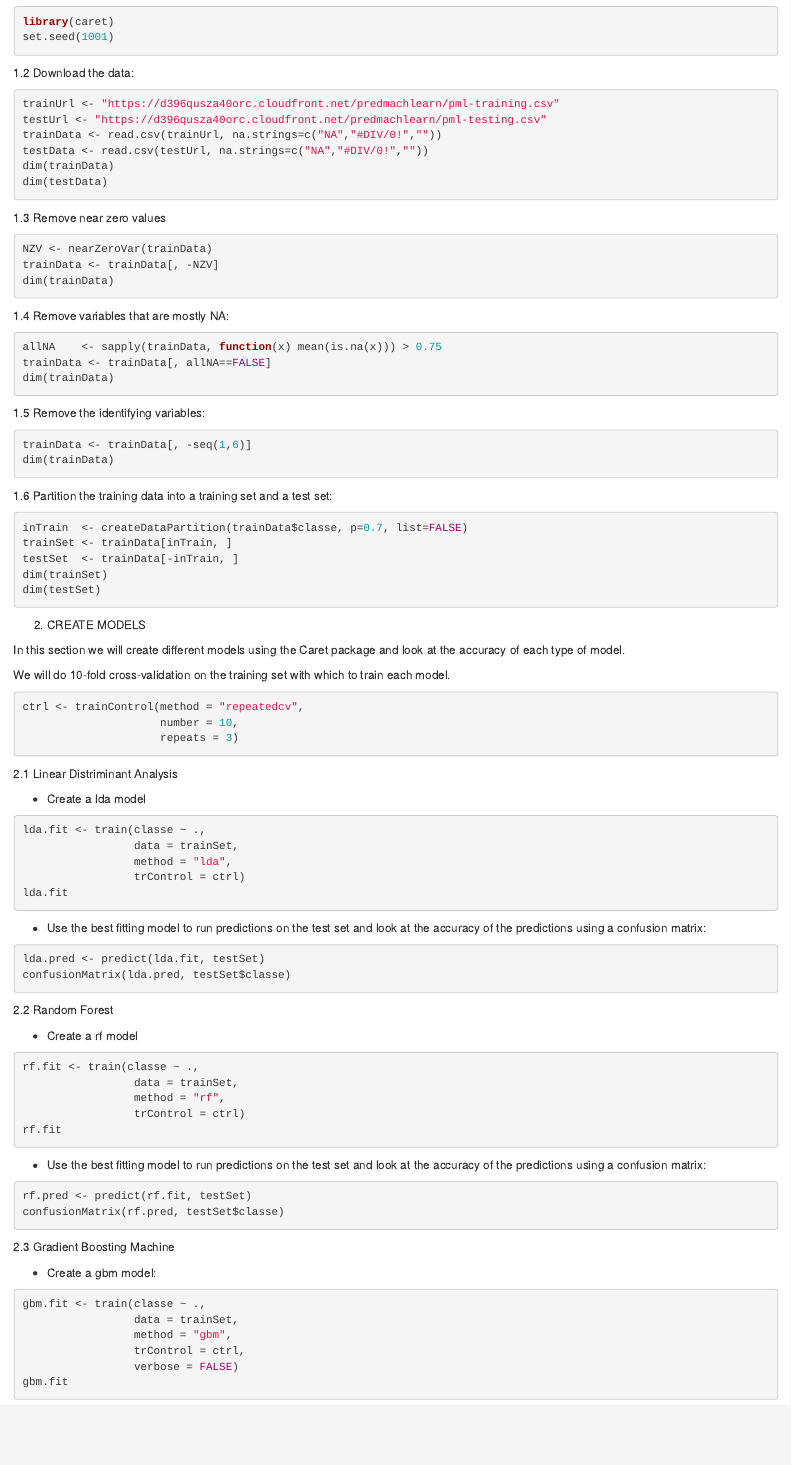
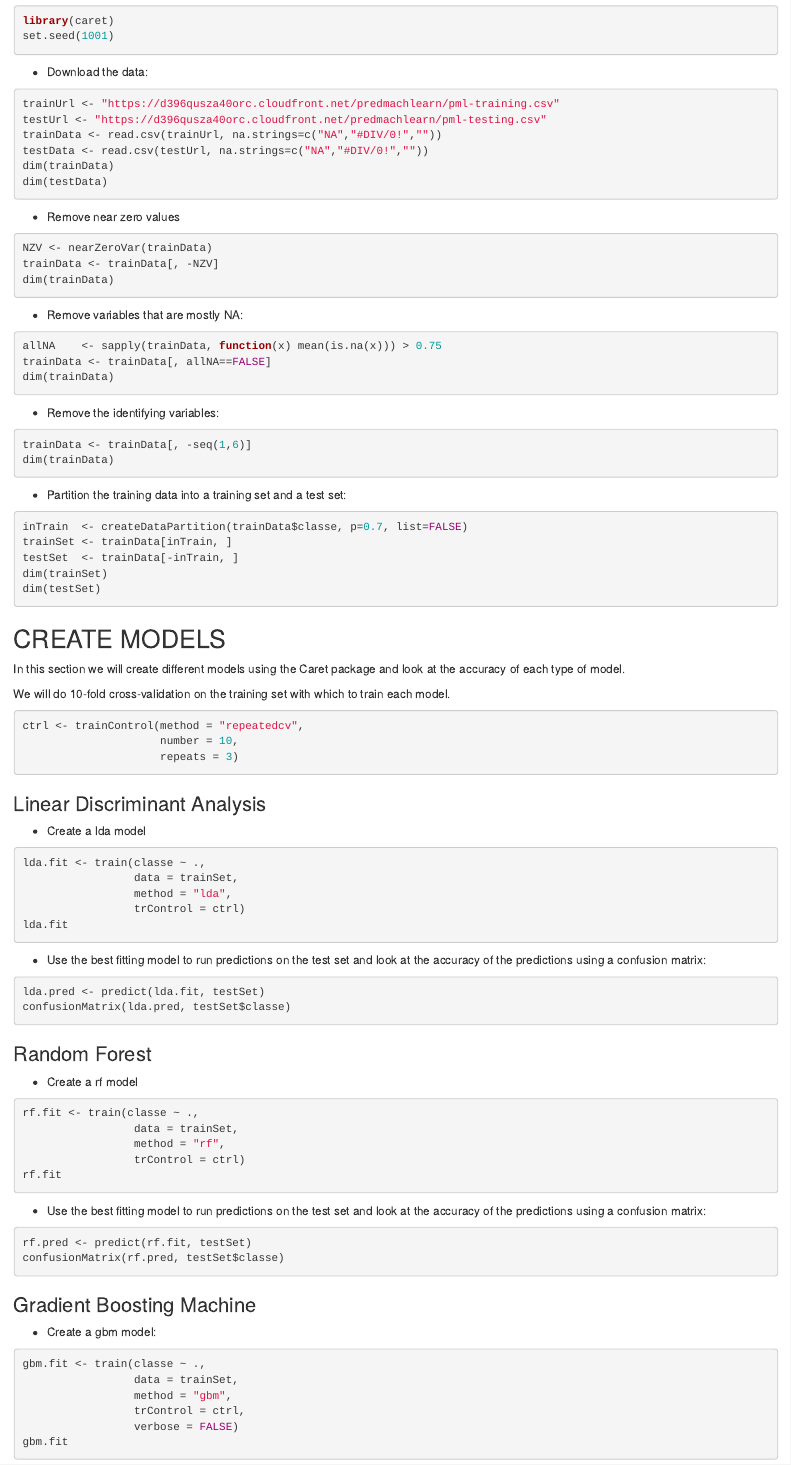
Before and after one commit to diyanr/PredictionAssignment, an R Markdown document (PredictionAssignment.Rmd): the page in a window 1100 px wide, from 370 px down before the commit and from 390 px down after it, so that both start at the same text. Rendered offline with R 4.5, knitr and Pandoc, with nearby package versions; the code chunks are not run, so their results and figures are left out.

Commit message:
Fourth commit

````diff
--- a/PredictionAssignment.Rmd
+++ b/PredictionAssignment.Rmd
@@ -18,7 +18,7 @@ library(caret)
 set.seed(1001)
 ```
 
-1.2 Download the data:
++ Download the data:
 ```{r}
 trainUrl <- "https://d396qusza40orc.cloudfront.net/predmachlearn/pml-training.csv"
 testUrl <- "https://d396qusza40orc.cloudfront.net/predmachlearn/pml-testing.csv"
@@ -28,27 +28,27 @@ dim(trainData)
 dim(testData)
 ```
 
-1.3 Remove near zero values
++ Remove near zero values
 ```{r}
 NZV <- nearZeroVar(trainData)
 trainData <- trainData[, -NZV]
 dim(trainData)
 ```
 
-1.4 Remove variables that are mostly NA:
++ Remove variables that are mostly NA:
 ```{r}
 allNA    <- sapply(trainData, function(x) mean(is.na(x))) > 0.75
 trainData <- trainData[, allNA==FALSE]
 dim(trainData)
 ```
 
-1.5 Remove the identifying variables:
++ Remove the identifying variables:
 ```{r}
 trainData <- trainData[, -seq(1,6)]
 dim(trainData)
 ```
 
-1.6 Partition the training data into a training set and a test set:
++ Partition the training data into a training set and a test set:
 ```{r}
 inTrain  <- createDataPartition(trainData$classe, p=0.7, list=FALSE)
 trainSet <- trainData[inTrain, ]
@@ -57,7 +57,7 @@ dim(trainSet)
 dim(testSet)
 ```
 
-2. CREATE MODELS
+## CREATE MODELS
 
 In this section we will create different models using the Caret package and look at the accuracy of each type of model.
 
@@ -68,7 +68,7 @@ ctrl <- trainControl(method = "repeatedcv",
                      repeats = 3)
 ```
 
-2.1 Linear Distriminant Analysis
+### Linear Discriminant Analysis
 
 + Create a lda model
 ```{r}
@@ -85,7 +85,7 @@ lda.pred <- predict(lda.fit, testSet)
 confusionMatrix(lda.pred, testSet$classe)
 ```
 
-2.2 Random Forest
+### Random Forest
 
 + Create a rf model
 ```{r}
@@ -102,7 +102,7 @@ rf.pred <- predict(rf.fit, testSet)
 confusionMatrix(rf.pred, testSet$classe)
 ```
 
-2.3 Gradient Boosting Machine
+### Gradient Boosting Machine
 
 + Create a gbm model:
 ```{r}
````
Also changed, not shown: PredictionAssignment.html, index.html, PredictionAssignment.Rmd (10 more changed lines).
